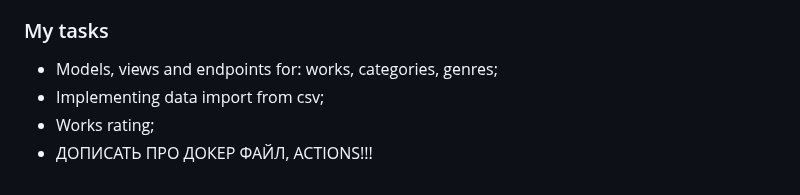
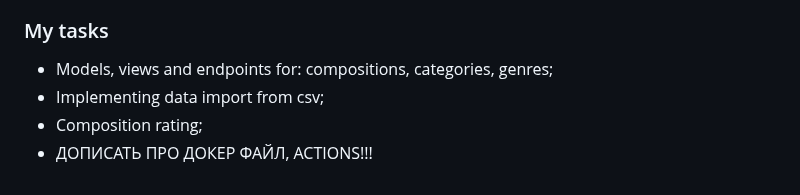
Before and after one commit to ZhannaVen/Yamdb, a Markdown page: README.md, the part around the change. Drawn GitHub-style.

Commit message:
README was updated

```diff
--- a/README.md
+++ b/README.md
@@ -129,7 +129,7 @@ Participants:
 
 ### My tasks
 
-- Models, views and endpoints for: works, categories, genres;
+- Models, views and endpoints for: compositions, categories, genres;
 - Implementing data import from csv;
-- Works rating;
+- Composition rating;
 - ДОПИСАТЬ ПРО ДОКЕР ФАЙЛ, ACTIONS!!!
```
